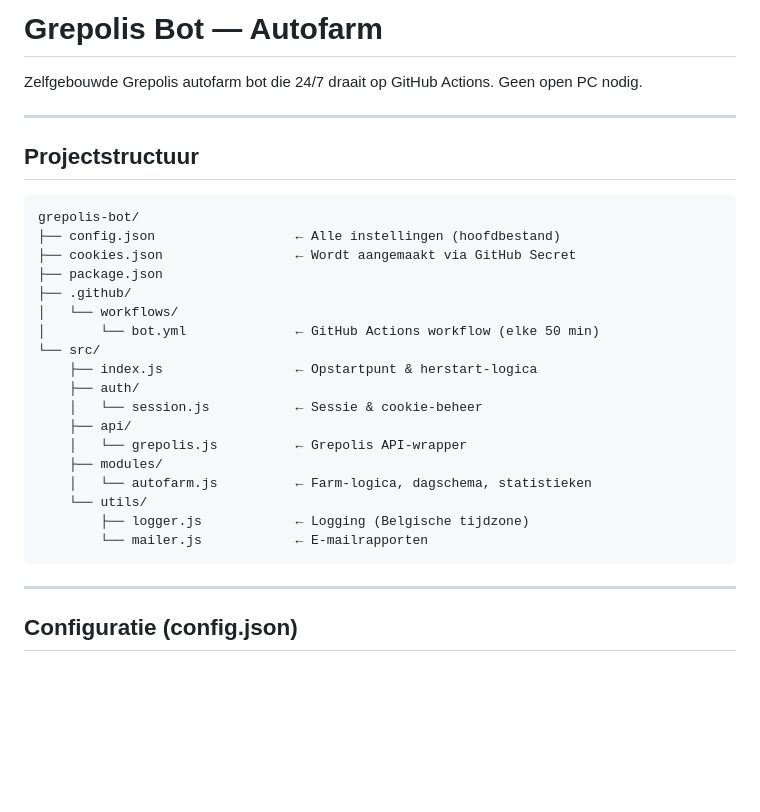
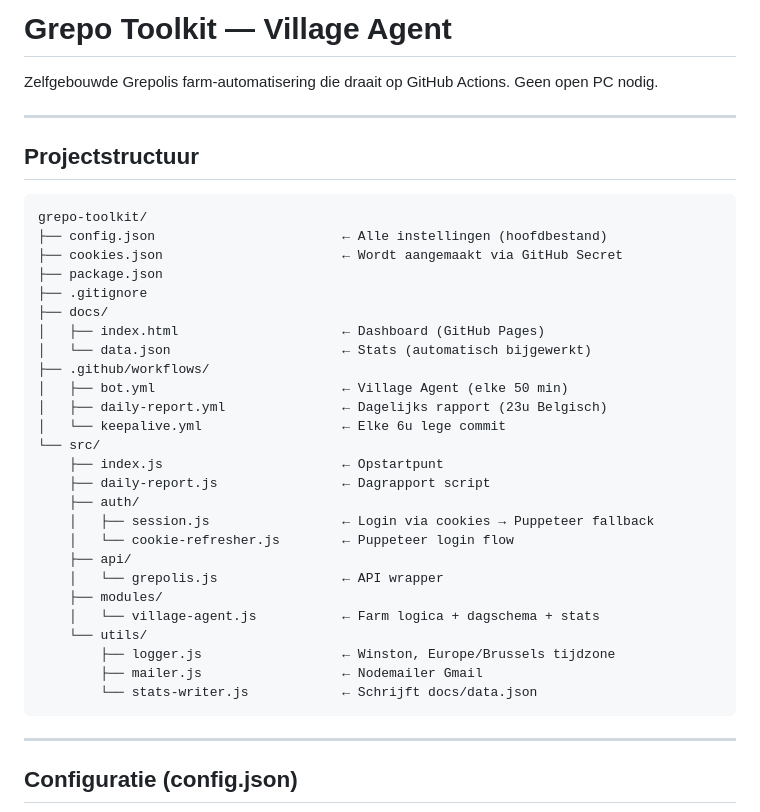
Before and after one commit to MaDene-dev/Grepo-Toolkit, a Markdown page: README.md, the part around one of its changes. Rendered like a GitHub page; blank space fills up the shorter version.

````diff
--- a/README.md
+++ b/README.md
@@ -1,30 +1,38 @@
-# Grepolis Bot — Autofarm
+# Grepo Toolkit — Village Agent
 
-Zelfgebouwde Grepolis autofarm bot die 24/7 draait op GitHub Actions. Geen open PC nodig.
+Zelfgebouwde Grepolis farm-automatisering die draait op GitHub Actions. Geen open PC nodig.
 
 ---
 
 ## Projectstructuur
 
 ```
-grepolis-bot/
-├── config.json                  ← Alle instellingen (hoofdbestand)
-├── cookies.json                 ← Wordt aangemaakt via GitHub Secret
+grepo-toolkit/
+├── config.json                        ← Alle instellingen (hoofdbestand)
+├── cookies.json                       ← Wordt aangemaakt via GitHub Secret
 ├── package.json
-├── .github/
-│   └── workflows/
-│       └── bot.yml              ← GitHub Actions workflow (elke 50 min)
+├── .gitignore
+├── docs/
+│   ├── index.html                     ← Dashboard (GitHub Pages)
+│   └── data.json                      ← Stats (automatisch bijgewerkt)
+├── .github/workflows/
+│   ├── bot.yml                        ← Village Agent (elke 50 min)
+│   ├── daily-report.yml               ← Dagelijks rapport (23u Belgisch)
+│   └── keepalive.yml                  ← Elke 6u lege commit
 └── src/
-    ├── index.js                 ← Opstartpunt & herstart-logica
+    ├── index.js                       ← Opstartpunt
+    ├── daily-report.js                ← Dagrapport script
     ├── auth/
-    │   └── session.js           ← Sessie & cookie-beheer
+    │   ├── session.js                 ← Login via cookies → Puppeteer fallback
+    │   └── cookie-refresher.js        ← Puppeteer login flow
     ├── api/
-    │   └── grepolis.js          ← Grepolis API-wrapper
+    │   └── grepolis.js                ← API wrapper
     ├── modules/
-    │   └── autofarm.js          ← Farm-logica, dagschema, statistieken
+    │   └── village-agent.js           ← Farm logica + dagschema + stats
     └── utils/
-        ├── logger.js            ← Logging (Belgische tijdzone)
-        └── mailer.js            ← E-mailrapporten
+        ├── logger.js                  ← Winston, Europe/Brussels tijdzone
+        ├── mailer.js                  ← Nodemailer Gmail
+        └── stats-writer.js            ← Schrijft docs/data.json
 ```
 
 ---
````
Also changed, not shown: other parts of README.md (+83 -94 lines).
